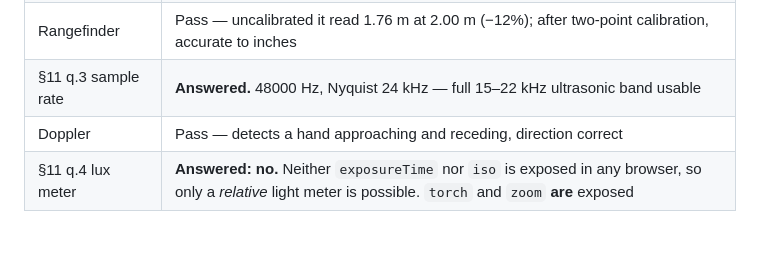
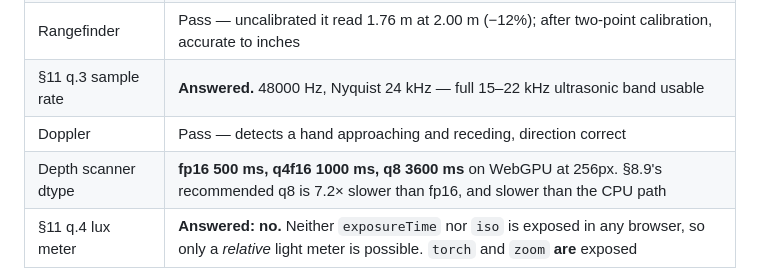
Before and after one commit to CyberSecDef/tricorder, a Markdown page: README.md, the part around the change. Drawn GitHub-style; blank space fills up the shorter version.

```diff
--- a/README.md
+++ b/README.md
@@ -167,6 +167,7 @@ WKWebView-versus-Safari question is not a version question:
 | Rangefinder | Pass — uncalibrated it read 1.76 m at 2.00 m (−12%); after two-point calibration, accurate to inches |
 | §11 q.3 sample rate | **Answered.** 48000 Hz, Nyquist 24 kHz — full 15–22 kHz ultrasonic band usable |
 | Doppler | Pass — detects a hand approaching and receding, direction correct |
+| Depth scanner dtype | **fp16 500 ms, q4f16 1000 ms, q8 3600 ms** on WebGPU at 256px. §8.9's recommended q8 is 7.2× slower than fp16, and slower than the CPU path |
 | §11 q.4 lux meter | **Answered: no.** Neither `exposureTime` nor `iso` is exposed in any browser, so only a *relative* light meter is possible. `torch` and `zoom` **are** exposed |
 
 **Verified in Safari, Chrome and Edge** on iOS 26.6.1 — everything built works in all three, and no browser-specific code path exists or turned out to be needed. That satisfies the §10 M1 gate.
```
Also changed, not shown: TRICORDER_HANDOFF.md (+25 -9 lines).
